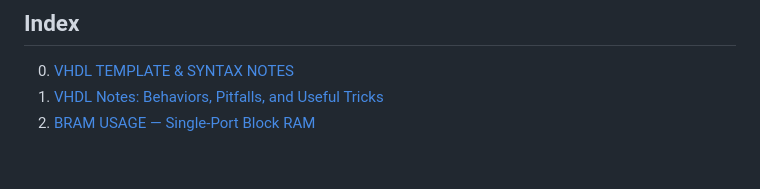
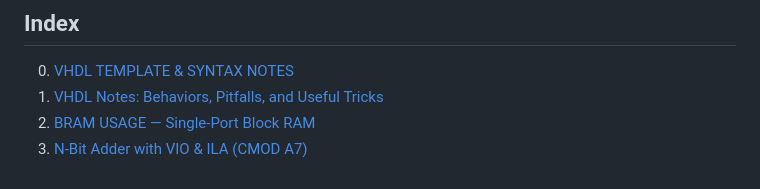
Before and after one commit to sametgul/logic_playground, a Markdown page: README.md, the part around the change. Drawn GitHub-style.

Commit message:
p03 n-bit adder vio has been created

```diff
--- a/README.md
+++ b/README.md
@@ -8,3 +8,4 @@ The projects spans RTL Design, VHDL and Vivado IPs.
 0. [VHDL TEMPLATE & SYNTAX NOTES](p00_vhdl_template/README.md)
 1. [VHDL Notes: Behaviors, Pitfalls, and Useful Tricks](p01_vhdl_tricks\README.md)
 2. [BRAM USAGE — Single-Port Block RAM](p02_block_ram\README.md)
+3. [N-Bit Adder with VIO & ILA (CMOD A7)](p03_adder_vio_ila\README.md)
```
Also changed, not shown: p03_adder_vio_ila/README.md (added, +109 -0 lines), p03_adder_vio_ila/docs/addblock.png (added), p03_adder_vio_ila/docs/addsigs.png (added), p03_adder_vio_ila/docs/config.png (added), p03_adder_vio_ila/docs/design1.png (added), p03_adder_vio_ila/docs/n_adder.png (added).
